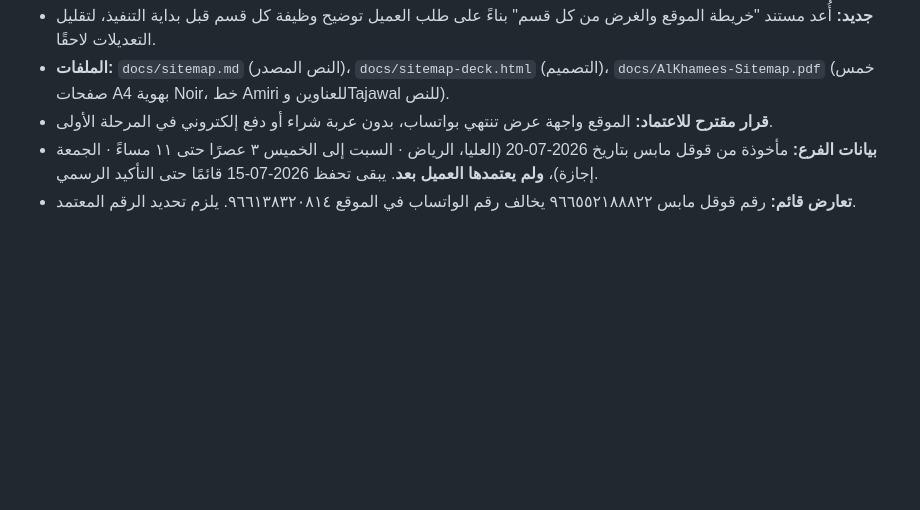
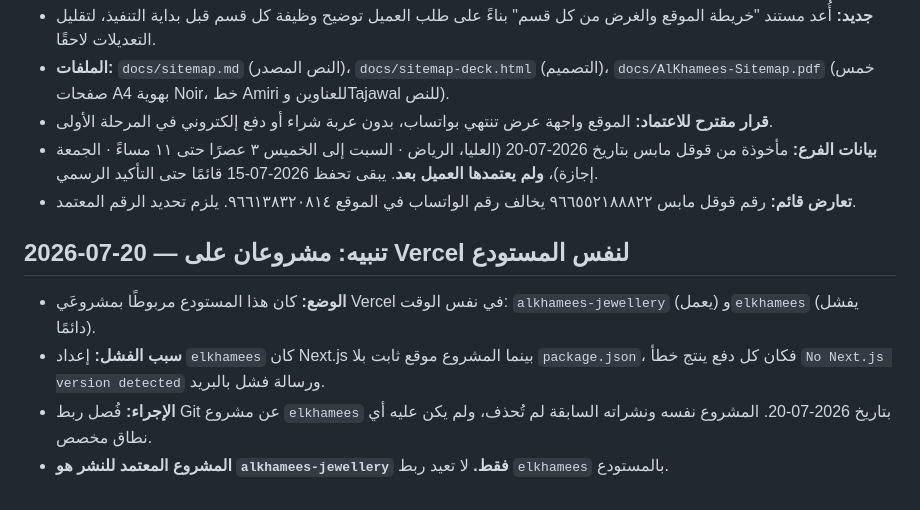
Before and after one commit to eclipseagency/Elkhamees-, a Markdown page: docs/change-log.md, the part around the change. GitHub-like rendering; blank space fills up the shorter version.

Commit message:
docs: record the duplicate Vercel project and its disconnection
The repo was linked to two Vercel projects at once; elkhamees was preset
to Next.js against a static site and failed on every push, sending a
build-failure email each time. Its Git link was disconnected on
2026-07-20. alkhamees-jewellery is the only deploy target.

Co-Authored-By: Claude Opus 4.8 (1M context) <noreply@anthropic.com>

```diff
--- a/docs/change-log.md
+++ b/docs/change-log.md
@@ -38,3 +38,10 @@
 - **قرار مقترح للاعتماد:** الموقع واجهة عرض تنتهي بواتساب، بدون عربة شراء أو دفع إلكتروني في المرحلة الأولى.
 - **بيانات الفرع:** مأخوذة من قوقل مابس بتاريخ 2026-07-20 (العليا، الرياض · السبت إلى الخميس ٣ عصرًا حتى ١١ مساءً · الجمعة إجازة)، **ولم يعتمدها العميل بعد**. يبقى تحفظ 2026-07-15 قائمًا حتى التأكيد الرسمي.
 - **تعارض قائم:** رقم قوقل مابس ٩٦٦٥٥٢١٨٨٨٢٢ يخالف رقم الواتساب في الموقع ٩٦٦١٣٨٣٢٠٨١٤. يلزم تحديد الرقم المعتمد.
+
+## 2026-07-20 — تنبيه: مشروعان على Vercel لنفس المستودع
+
+- **الوضع:** كان هذا المستودع مربوطًا بمشروعَي Vercel في نفس الوقت: `alkhamees-jewellery` (يعمل) و`elkhamees` (يفشل دائمًا).
+- **سبب الفشل:** إعداد `elkhamees` كان Next.js بينما المشروع موقع ثابت بلا `package.json`، فكان كل دفع ينتج خطأ `No Next.js version detected` ورسالة فشل بالبريد.
+- **الإجراء:** فُصل ربط Git عن مشروع `elkhamees` بتاريخ 2026-07-20. المشروع نفسه ونشراته السابقة لم تُحذف، ولم يكن عليه أي نطاق مخصص.
+- **المشروع المعتمد للنشر هو `alkhamees-jewellery` فقط.** لا تعيد ربط `elkhamees` بالمستودع.
```
